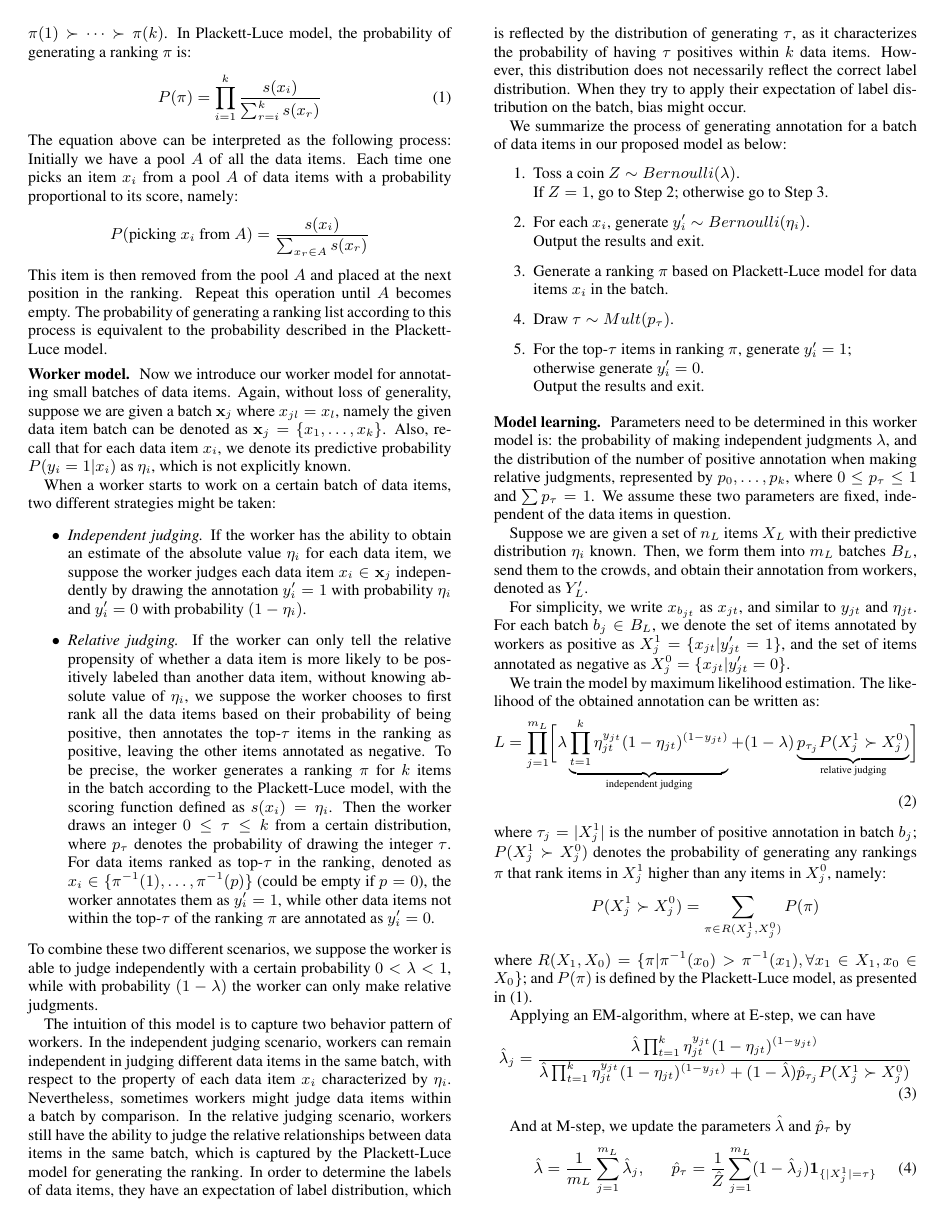
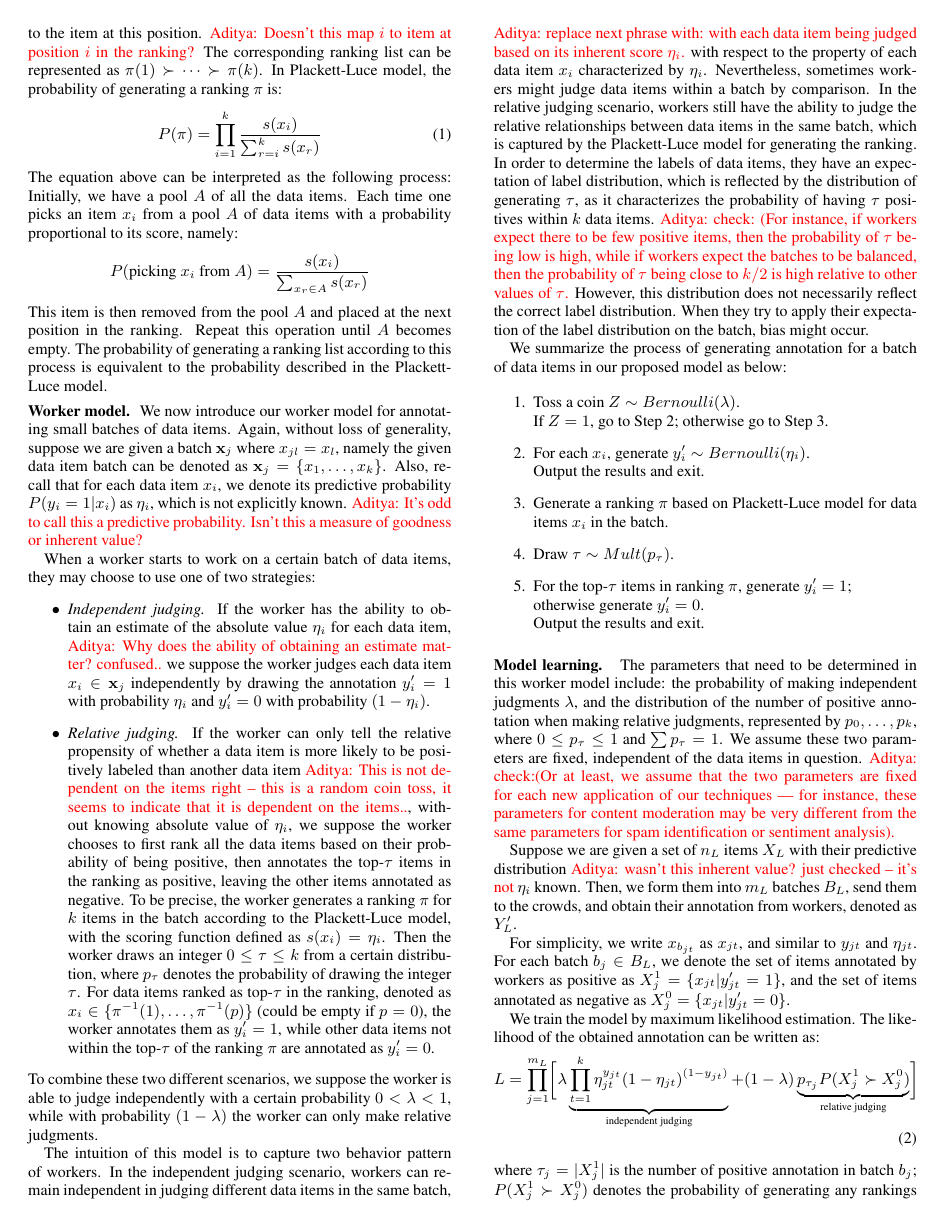
Before and after one commit to HongleiZhuang/BatchCrowds, a LaTeX paper (ranking/doc/betamain.tex, which reads ranking/doc/worker.tex): page 4 of 10 before the commit and page 4 of 11 after it. Compiled offline with pdfLaTeX.

Commit message:
small changes to worker file

```diff
--- a/ranking/doc/worker.tex
+++ b/ranking/doc/worker.tex
@@ -24 +30,3 @@ Here the score $s(x_i)$ models the tendency of ranking $x_i$ higher in a randoml
 A ranking of these items can be represented as a bijection $\pi : \{i\}_{i = 1}^k \mapsto \{x_i\}_{i = 1}^k$,
+that maps the $i$-th position in the ranking to the item at this position.
+\agp{Doesn't this map $i$ to item at position $i$ in the ranking?}
@@ -42,24 +50,26 @@ The probability of generating a ranking list according to this process is equiva
 %
 
 \vpara{Worker model.}
-Now we introduce our worker model for annotating small batches of data items.
+We now introduce our worker model for annotating small batches of data items.
 Again, without loss of generality, suppose we are given a batch $\bx_j$ where $x_{jl} = x_l$,
 namely the given data item batch can be denoted as $\bx_j=\{x_1, \ldots, x_k\}$.
  %of $(x_1, \ldots, x_k)$, namely $b_{ji} = i$.pp
 Also, recall that for each data item $x_i$, we denote its predictive probability $P(y_i = 1 | x_i)$ as $\eta_i$,
-which is not explicitly known.
+which is not explicitly known. \agp{It's odd to call this a predictive probability. Isn't
+this a measure of goodness or inherent value?}
 %Although this value is not explicitly known,
 %we assume the worker has the ability to estimate this value based on the features of data item.
 
 When a worker starts to work on a certain batch of data items,
-two different strategies might be taken:
+they may choose to use one of two strategies:
 \begin{itemize}
   \item \emph{Independent judging.}
-  If the worker has the ability to obtain an estimate of the absolute value $\eta_i$ for each data item,
+  If the worker has the ability to obtain an
+  estimate of the absolute value $\eta_i$ for each data item, \agp{Why does the ability of obtaining an estimate matter? confused..}
   we suppose the worker judges each data item $x_i \in \bx_j$ independently
   by drawing the annotation $y_i'=1$ with probability $\eta_i$ and $y_i' = 0$ with probability $(1 - \eta_i)$.
   \item \emph{Relative judging.}
-  If the worker can only tell the relative propensity of whether a data item is more likely to be positively labeled than another data item,
+  If the worker can only tell the relative propensity of whether a data item is more likely to be positively labeled than another data item \agp{This is not dependent on the items right -- this is a random coin toss, it seems to indicate that it is dependent on the items..},
   without knowing absolute value of $\eta_i$,
   we suppose the worker chooses to first rank all the data items based on their probability of being positive,
   then annotates the top-$\tau$ items in the ranking as positive, leaving the other items annotated as negative.
@@ -92,21 +102,33 @@ while other data items not within the top-$p$ of the ranking $\pi$ are annotated
 The intuition of this model is to capture two behavior pattern of workers.
 In the independent judging scenario,
 workers can remain independent in judging different data items in the same batch,
+\agp{replace next phrase with:
+with each data item being judged based on its inherent score $\eta_i$.}
 with respect to the property of each data item $x_i$ characterized by $\eta_i$.
 %use an absolute standard to judge data items from different batches,p
 %and therefore remain consistent performance.
-Nevertheless, sometimes workers might judge data items within a batch by comparison.
+Nevertheless, sometimes workers might judge data items
+within a batch by comparison.
 In the relative judging scenario,
-workers still have the ability to judge the relative relationships between data items in the same batch,
+workers still have the ability to judge the relative
+relationships between data items in the same batch,
 which is captured by the Plackett-Luce model for generating the ranking.
 In order to determine the labels of data items,
 they have an expectation of label distribution,
 which is reflected by the distribution of generating $\tau$,
 as it characterizes the probability of having $\tau$ positives within $k$ data items.
-However, this distribution does not necessarily reflect the correct label distribution.
-When they try to apply their expectation of label distribution on the batch, bias might occur.
+\agp{check: (For instance, if workers expect
+there to be few positive items, then the probability of $\tau$
+being low is high, while if workers expect
+the batches to be balanced, then the probability of $\tau$ being close to
+$k/2$ is high relative to other values of $\tau$.}
+However, this distribution does not necessarily
+reflect the correct label distribution.
+When they try to apply their expectation
+of the label distribution on the batch, bias might occur.
 
 We summarize the process of generating annotation for a batch of data items in our proposed model as below:
+
 \begin{enumerate}
   \item \label{step:tosscoin}
         Toss a coin $Z \sim Bernoulli(\lambda)$.  \\
@@ -128,15 +150,20 @@ We summarize the process of generating annotation for a batch of data items in o
 
 
 \vpara{Model learning.}
-Parameters need to be determined in this worker model is:
+The parameters that need to be determined in this worker model include:
 the probability of making independent judgments $\lambda$,
 and the distribution of the number of positive annotation when making relative judgments,
 represented by $p_0, \ldots, p_k$, where $0 \leq p_{\tau} \leq 1$ and $\sum p_{\tau} = 1$.
 We assume these two parameters are fixed,
 independent of the data items in question.
+\agp{check:(Or at least, we assume that the two parameters are fixed
+for each new application of our techniques ---
+for instance, these parameters for content moderation
+may be very different from the same parameters for
+spam identification or sentiment analysis).}
 %p
 
-Suppose we are given a set of $n_L$ items $X_L$ with their predictive distribution $\eta_i$ known. %true labels $Y_L$ known.p
+Suppose we are given a set of $n_L$ items $X_L$ with their predictive distribution \agp{wasn't this inherent value? just checked -- it's not} $\eta_i$ known. %true labels $Y_L$ known.p
 Then, we form them into $m_L$ batches $B_L$, send them to the crowds,
 and obtain their annotation from workers, denoted as $Y_L'$.
 
```
Also changed, not shown: ranking/doc/worker.tex (22 more changed lines).
